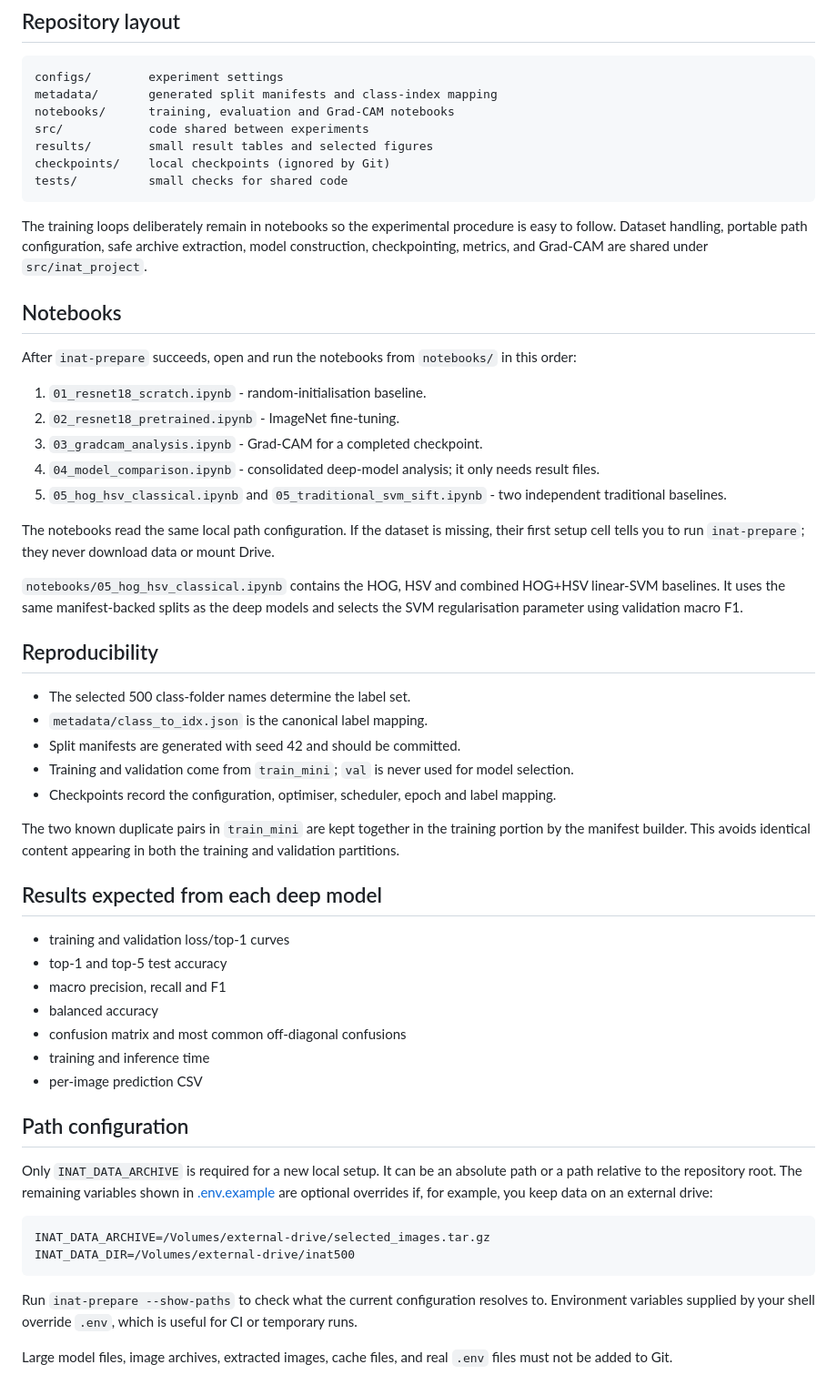
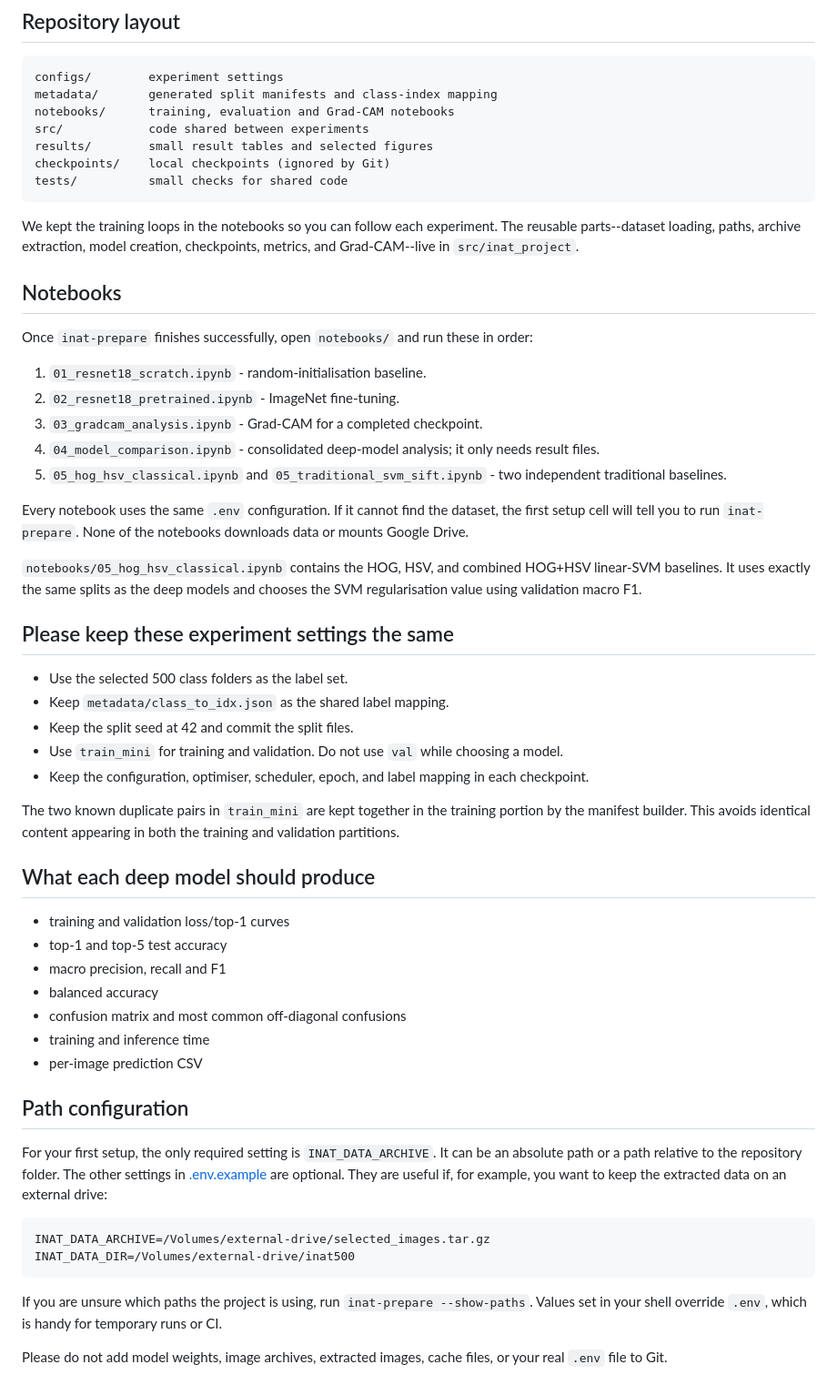
Before and after one commit to Spsden/comp9517-cv-project, a Markdown page: README.md, the part around one of its changes. Shown at 91% size. GitHub-like rendering.

````diff
--- a/README.md
+++ b/README.md
@@ -56,11 +75,14 @@ checkpoints/    local checkpoints (ignored by Git)
 tests/          small checks for shared code
 ```
 
-The training loops deliberately remain in notebooks so the experimental procedure is easy to follow. Dataset handling, portable path configuration, safe archive extraction, model construction, checkpointing, metrics, and Grad-CAM are shared under `src/inat_project`.
+We kept the training loops in the notebooks so you can follow each experiment.
+The reusable parts--dataset loading, paths, archive extraction, model creation,
+checkpoints, metrics, and Grad-CAM--live in `src/inat_project`.
 
 ## Notebooks
 
-After `inat-prepare` succeeds, open and run the notebooks from `notebooks/` in this order:
+Once `inat-prepare` finishes successfully, open `notebooks/` and run these in
+order:
 
 1. `01_resnet18_scratch.ipynb` - random-initialisation baseline.
 2. `02_resnet18_pretrained.ipynb` - ImageNet fine-tuning.
@@ -68,21 +90,25 @@ After `inat-prepare` succeeds, open and run the notebooks from `notebooks/` in t
 4. `04_model_comparison.ipynb` - consolidated deep-model analysis; it only needs result files.
 5. `05_hog_hsv_classical.ipynb` and `05_traditional_svm_sift.ipynb` - two independent traditional baselines.
 
-The notebooks read the same local path configuration.  If the dataset is missing, their first setup cell tells you to run `inat-prepare`; they never download data or mount Drive.
+Every notebook uses the same `.env` configuration. If it cannot find the
+dataset, the first setup cell will tell you to run `inat-prepare`. None of the
+notebooks downloads data or mounts Google Drive.
 
-`notebooks/05_hog_hsv_classical.ipynb` contains the HOG, HSV and combined HOG+HSV linear-SVM baselines. It uses the same manifest-backed splits as the deep models and selects the SVM regularisation parameter using validation macro F1.
+`notebooks/05_hog_hsv_classical.ipynb` contains the HOG, HSV, and combined
+HOG+HSV linear-SVM baselines. It uses exactly the same splits as the deep
+models and chooses the SVM regularisation value using validation macro F1.
 
-## Reproducibility
+## Please keep these experiment settings the same
 
-- The selected 500 class-folder names determine the label set.
-- `metadata/class_to_idx.json` is the canonical label mapping.
-- Split manifests are generated with seed 42 and should be committed.
-- Training and validation come from `train_mini`; `val` is never used for model selection.
-- Checkpoints record the configuration, optimiser, scheduler, epoch and label mapping.
+- Use the selected 500 class folders as the label set.
+- Keep `metadata/class_to_idx.json` as the shared label mapping.
+- Keep the split seed at 42 and commit the split files.
+- Use `train_mini` for training and validation. Do not use `val` while choosing a model.
+- Keep the configuration, optimiser, scheduler, epoch, and label mapping in each checkpoint.
 
 The two known duplicate pairs in `train_mini` are kept together in the training portion by the manifest builder. This avoids identical content appearing in both the training and validation partitions.
 
-## Results expected from each deep model
+## What each deep model should produce
 
 - training and validation loss/top-1 curves
 - top-1 and top-5 test accuracy
@@ -94,13 +120,19 @@ The two known duplicate pairs in `train_mini` are kept together in the training
 
 ## Path configuration
 
-Only `INAT_DATA_ARCHIVE` is required for a new local setup.  It can be an absolute path or a path relative to the repository root.  The remaining variables shown in [.env.example](.env.example) are optional overrides if, for example, you keep data on an external drive:
+For your first setup, the only required setting is `INAT_DATA_ARCHIVE`. It can
+be an absolute path or a path relative to the repository folder. The other
+settings in [.env.example](.env.example) are optional. They are useful if, for
+example, you want to keep the extracted data on an external drive:
 
 ```dotenv
 INAT_DATA_ARCHIVE=/Volumes/external-drive/selected_images.tar.gz
 INAT_DATA_DIR=/Volumes/external-drive/inat500
 ```
 
-Run `inat-prepare --show-paths` to check what the current configuration resolves to.  Environment variables supplied by your shell override `.env`, which is useful for CI or temporary runs.
+If you are unsure which paths the project is using, run
+`inat-prepare --show-paths`. Values set in your shell override `.env`, which is
+handy for temporary runs or CI.
 
-Large model files, image archives, extracted images, cache files, and real `.env` files must not be added to Git.
+Please do not add model weights, image archives, extracted images, cache files,
+or your real `.env` file to Git.
````
Also changed, not shown: other parts of README.md (+28 -9 lines).
